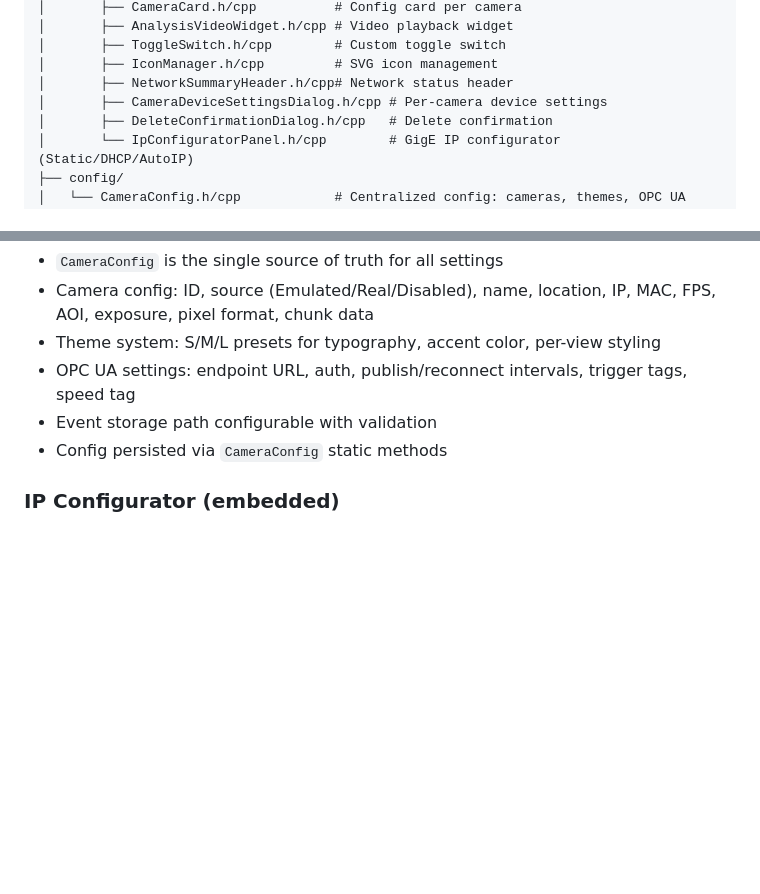
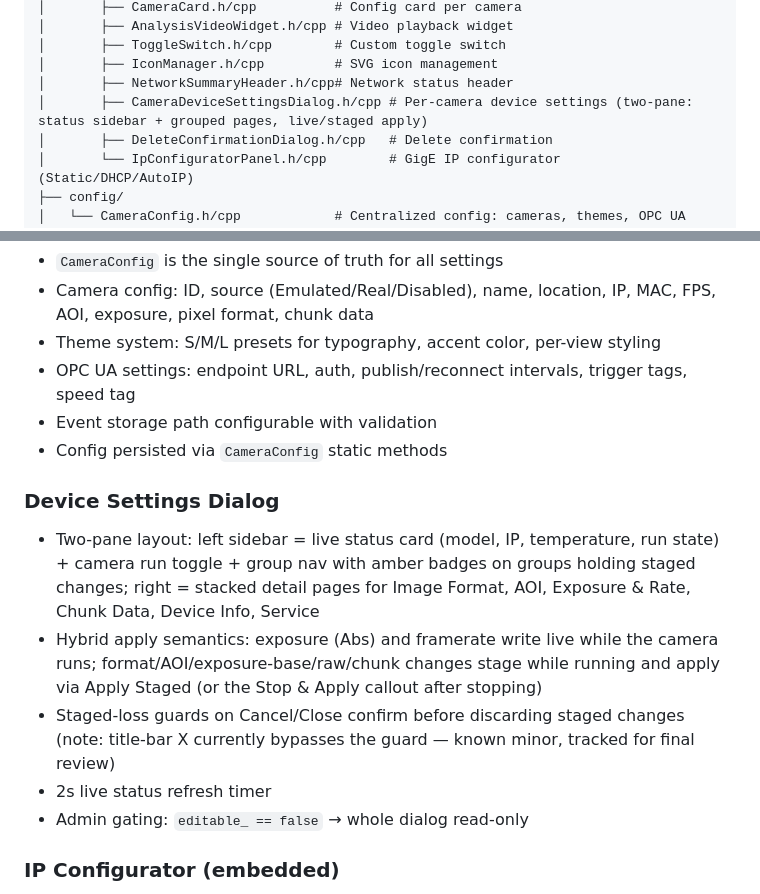
Before and after one commit to xlibraboy/web_vision_pro, a Markdown page: context.md, 2 parts joined by grey strips. GitHub-like rendering; blank space fills up the shorter version.

Commit message:
docs: describe two-pane device settings dialog

```diff
--- a/context.md
+++ b/context.md
@@ -74,7 +74,7 @@ src/
 │       ├── ToggleSwitch.h/cpp        # Custom toggle switch
 │       ├── IconManager.h/cpp         # SVG icon management
 │       ├── NetworkSummaryHeader.h/cpp# Network status header
-│       ├── CameraDeviceSettingsDialog.h/cpp # Per-camera device settings
+│       ├── CameraDeviceSettingsDialog.h/cpp # Per-camera device settings (two-pane: status sidebar + grouped pages, live/staged apply)
 │       ├── DeleteConfirmationDialog.h/cpp   # Delete confirmation
 │       └── IpConfiguratorPanel.h/cpp        # GigE IP configurator (Static/DHCP/AutoIP)
 ├── config/
@@ -115,6 +115,13 @@ src/
 - OPC UA settings: endpoint URL, auth, publish/reconnect intervals, trigger tags, speed tag
 - Event storage path configurable with validation
 - Config persisted via `CameraConfig` static methods
+
+### Device Settings Dialog
+- Two-pane layout: left sidebar = live status card (model, IP, temperature, run state) + camera run toggle + group nav with amber badges on groups holding staged changes; right = stacked detail pages for Image Format, AOI, Exposure & Rate, Chunk Data, Device Info, Service
+- Hybrid apply semantics: exposure (Abs) and framerate write live while the camera runs; format/AOI/exposure-base/raw/chunk changes stage while running and apply via Apply Staged (or the Stop & Apply callout after stopping)
+- Staged-loss guards on Cancel/Close confirm before discarding staged changes (note: title-bar X currently bypasses the guard — known minor, tracked for final review)
+- 2s live status refresh timer
+- Admin gating: `editable_ == false` → whole dialog read-only
 
 ### IP Configurator (embedded)
 - Sub-tab "IP Configurator" inside the Camera Configuration tab of ConfigDialog
```
